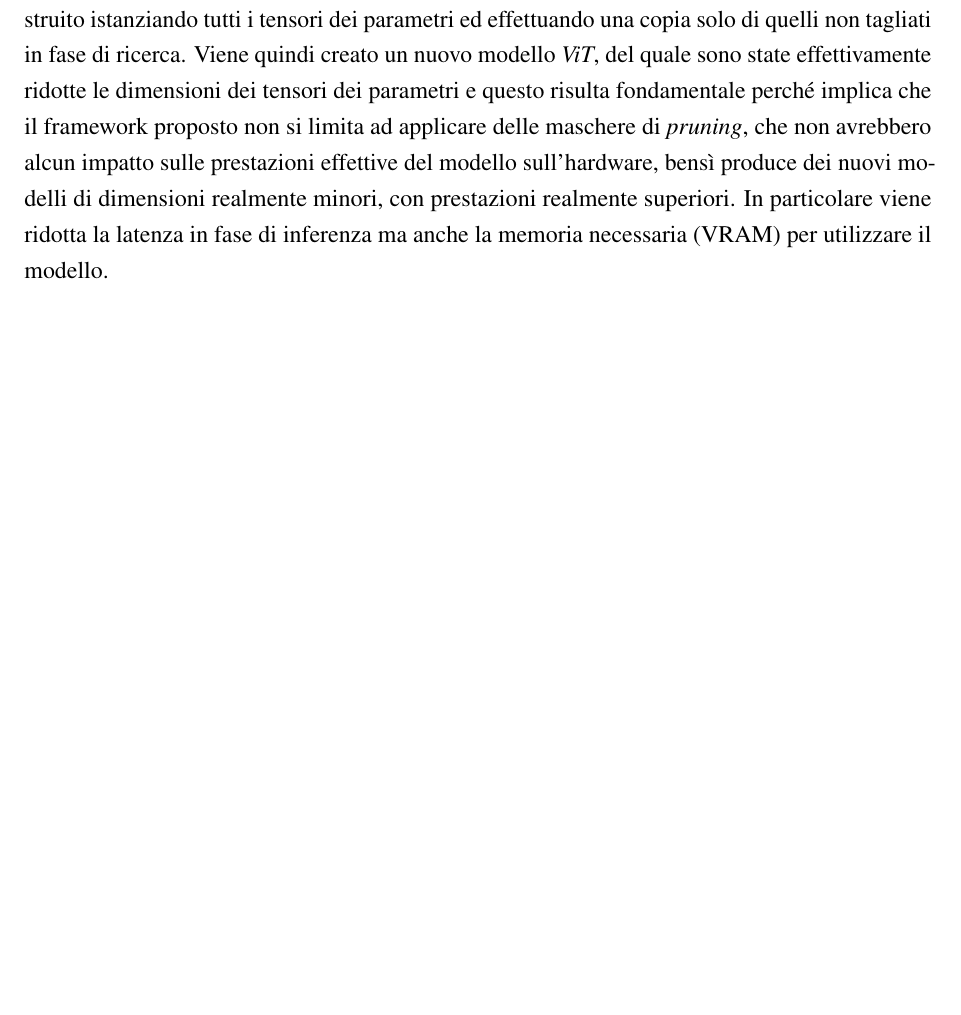
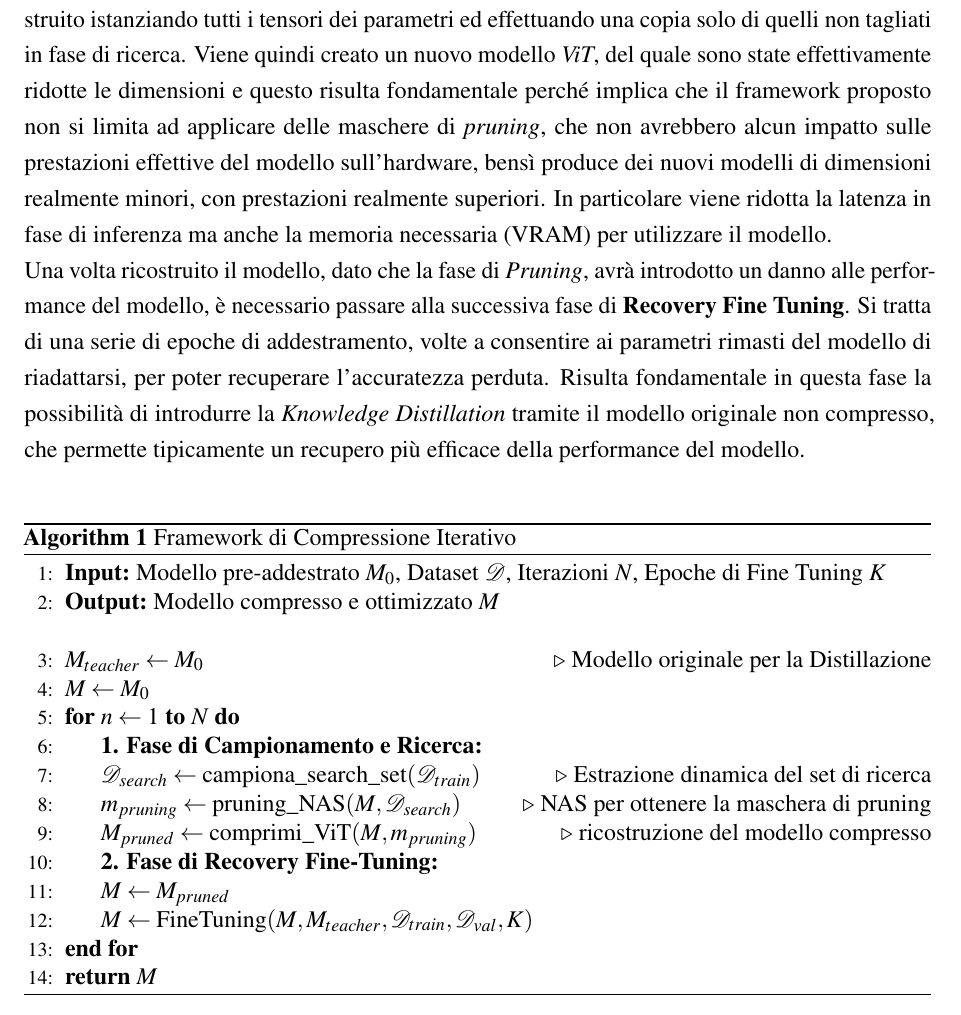
Before and after one commit to Giacko32/Tesi-LaTex, a LaTeX document (main.tex, which reads capitoli/ch3.tex): part of page 23 of 33 before the commit and part of page 23 of 34 after it, cut so that both start at the same text, the shorter picture padded with empty space. Compiled offline with pdfLaTeX.

Commit message:
primo algoritmo

```diff
--- a/capitoli/ch3.tex
+++ b/capitoli/ch3.tex
@@ -11,7 +11,30 @@ Notare che è possibile interpretare il framework di compressione come un \textb
 \section{Framework di Compressione Iterativo}
 Una volta definita la strategia di gestione dei dati, è necessario definire la struttura del framework di compressione iterativo, in particolare cosa avviene ad ogni iterazione. \newline
 Inizialmente viene campionato il \textit{Search Set}, in modo tale da poterlo utilizzare in fase di ricerca \textit{NAS}. Successivamente inizia la prima fase dell'iterazione: il \textbf{Pruning}. La prima operazione che viene eseguita è l'algoritmo di ricerca \textit{BnB}, che verrà analizzato nella sezione \ref{section:metodo_ricerca}, il quale restituisce lo stato migliore individuato, ovvero una maschera di \textit{pruning} per l'intero modello. \newline
-A questo punto la maschera viene applicata al modello, e questo viene successivamente ricostruito istanziando tutti i tensori dei parametri ed effettuando una copia solo di quelli non tagliati in fase di ricerca. Viene quindi creato un nuovo modello \textit{ViT}, del quale sono state effettivamente ridotte le dimensioni dei tensori dei parametri e questo risulta fondamentale perché implica che il framework proposto non si limita ad applicare delle maschere di \textit{pruning}, che non avrebbero alcun impatto sulle prestazioni effettive del modello sull'hardware, bensì produce dei nuovi modelli di dimensioni realmente minori, con prestazioni realmente superiori. In particolare viene ridotta la latenza in fase di inferenza ma anche la memoria necessaria (VRAM) per utilizzare il modello.
+A questo punto la maschera viene applicata al modello, e questo viene successivamente ricostruito istanziando tutti i tensori dei parametri ed effettuando una copia solo di quelli non tagliati in fase di ricerca. Viene quindi creato un nuovo modello \textit{ViT}, del quale sono state effettivamente ridotte le dimensioni e questo risulta fondamentale perché implica che il framework proposto non si limita ad applicare delle maschere di \textit{pruning}, che non avrebbero alcun impatto sulle prestazioni effettive del modello sull'hardware, bensì produce dei nuovi modelli di dimensioni realmente minori, con prestazioni realmente superiori. In particolare viene ridotta la latenza in fase di inferenza ma anche la memoria necessaria (VRAM) per utilizzare il modello. \newline
+Una volta ricostruito il modello, dato che la fase di \textit{Pruning}, avrà introdotto un danno alle performance del modello, è necessario passare alla successiva fase di \textbf{Recovery Fine Tuning}. Si tratta di una serie di epoche di addestramento, volte a consentire ai parametri rimasti del modello di riadattarsi, per poter recuperare l'accuratezza perduta. Risulta fondamentale in questa fase la possibilità di introdurre la \textit{Knowledge Distillation} tramite il modello originale non compresso, che permette tipicamente un recupero più efficace della performance del modello. \newline
+\begin{algorithm}[H]
+\caption{Framework di Compressione Iterativo}
+\label{alg:framework_completo}
+\begin{algorithmic}[1]
+    \State \textbf{Input:} Modello pre-addestrato $M_0$, Dataset $\mathcal{D}$, Iterazioni $N$, Epoche di Fine Tuning $K$
+    \State \textbf{Output:} Modello compresso e ottimizzato $M$
+    \Statex
+    \State $M_{teacher} \gets M_0$ \Comment{Modello originale per la Distillazione}
+    \State $M \gets M_0$
 
+    \For{$n \gets 1$ \textbf{to} $N$}
+        \State \textbf{1. Fase di Campionamento e Ricerca:}
+        \State $\mathcal{D}_{search} \gets \text{campiona\_search\_set}(\mathcal{D}_{train})$ \Comment{Estrazione dinamica del set di ricerca}
+        \State $m_{pruning} \gets \text{pruning\_NAS}(M, \mathcal{D}_{search})$ \Comment{NAS per ottenere la maschera di pruning}
+        \State $M_{pruned} \gets \text{comprimi\_ViT}(M, m_{pruning})$ \Comment{ricostruzione del modello compresso}
+        \State \textbf{2. Fase di Recovery Fine-Tuning:}
+        \State $M \gets M_{pruned}$
+        \State $M \gets \text{FineTuning}(M, M_{teacher}, \mathcal{D}_{train}, \mathcal{D}_{val}, K)$
+    \EndFor
+
+    \State \Return $M$
+\end{algorithmic}
+\end{algorithm}
 \section{Algoritmo di Ricerca adottato}
 \label{section:metodo_ricerca}
--- a/main.tex
+++ b/main.tex
@@ -25,6 +25,9 @@
 \usepackage{listings}                           % Package per i codici
 \usepackage{color}                              % Colori  per i codici
 \usepackage[dvipsnames]{xcolor}
+
+\usepackage{algorithm}
+\usepackage{algpseudocode}
 
 \usepackage{amsmath,amssymb,amsthm}             % Simboli matematici
 \usepackage{latexsym,eurosym}                   % Altri   simboli
```
Also changed, not shown: images/EncoderBlock.PNG (renamed from images/Pruning/EncoderBlock.PNG), main.pdf, 5 other files.
